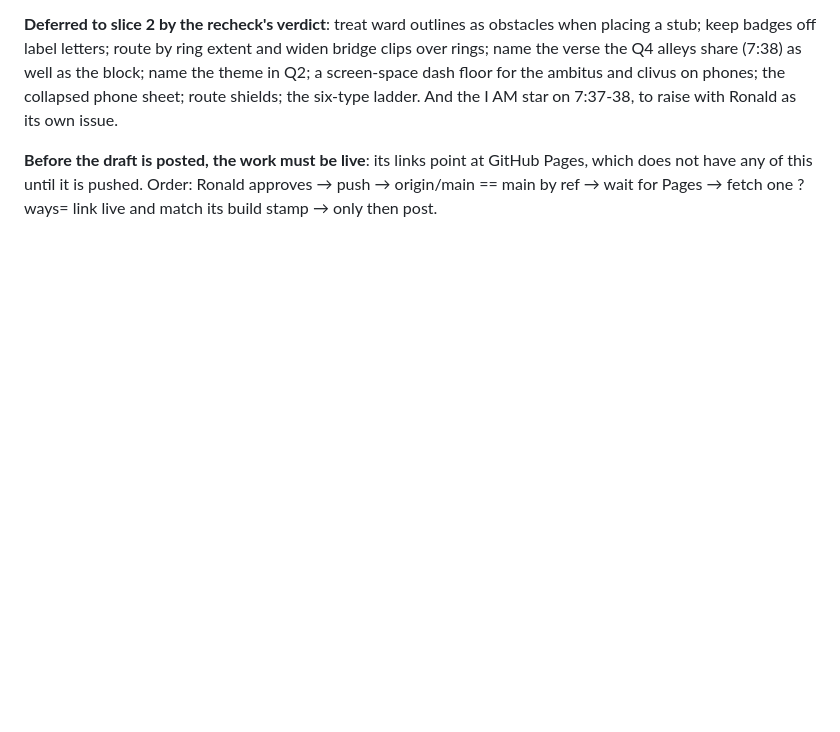
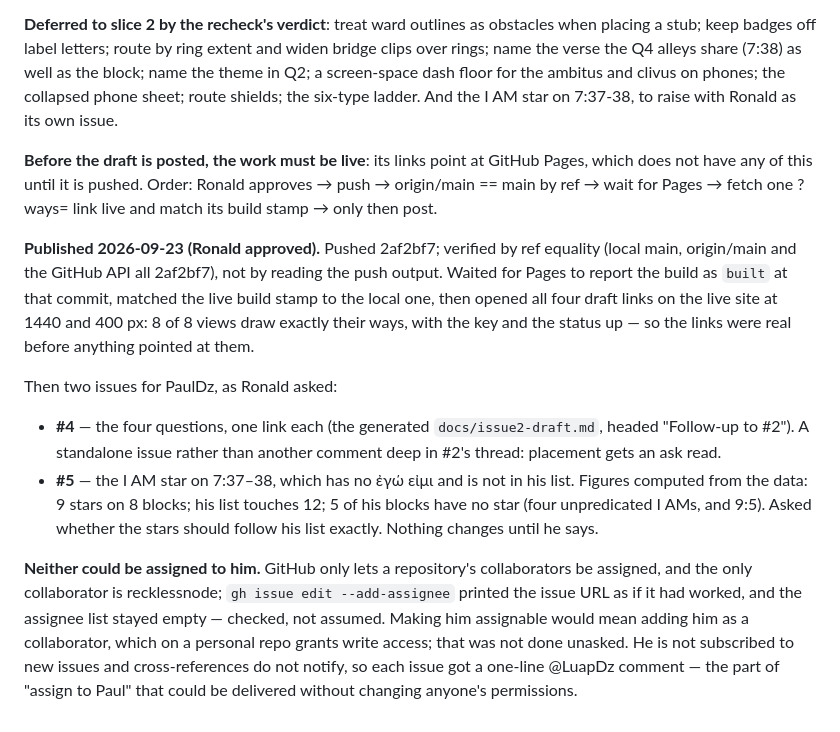
Before and after one commit to recklessnode/gospel-of-john-city, a Markdown page: conversations.md, the part around the change. GitHub-like rendering; blank space fills up the shorter version.

Commit message:
Log the publish and issues #4 and #5
Co-Authored-By: Claude Opus 5.5 <noreply@anthropic.com>
Claude-Session: https://claude.ai/code/session_01Y8W8az1Xep2ATpaLCm3htq

```diff
--- a/conversations.md
+++ b/conversations.md
@@ -887,3 +887,23 @@ star on 7:37-38, to raise with Ronald as its own issue.
 **Before the draft is posted, the work must be live**: its links point at GitHub Pages, which does not
 have any of this until it is pushed. Order: Ronald approves → push → origin/main == main by ref → wait for
 Pages → fetch one ?ways= link live and match its build stamp → only then post.
+
+**Published 2026-09-23 (Ronald approved).** Pushed 2af2bf7; verified by ref equality (local main,
+origin/main and the GitHub API all 2af2bf7), not by reading the push output. Waited for Pages to report
+the build as `built` at that commit, matched the live build stamp to the local one, then opened all four
+draft links on the live site at 1440 and 400 px: 8 of 8 views draw exactly their ways, with the key and
+the status up — so the links were real before anything pointed at them.
+
+Then two issues for PaulDz, as Ronald asked:
+- **#4** — the four questions, one link each (the generated `docs/issue2-draft.md`, headed "Follow-up to
+  #2"). A standalone issue rather than another comment deep in #2's thread: placement gets an ask read.
+- **#5** — the I AM star on 7:37–38, which has no ἐγώ εἰμι and is not in his list. Figures computed from
+  the data: 9 stars on 8 blocks; his list touches 12; 5 of his blocks have no star (four unpredicated
+  I AMs, and 9:5). Asked whether the stars should follow his list exactly. Nothing changes until he says.
+
+**Neither could be assigned to him.** GitHub only lets a repository's collaborators be assigned, and the
+only collaborator is recklessnode; `gh issue edit --add-assignee` printed the issue URL as if it had
+worked, and the assignee list stayed empty — checked, not assumed. Making him assignable would mean adding
+him as a collaborator, which on a personal repo grants write access; that was not done unasked. He is not
+subscribed to new issues and cross-references do not notify, so each issue got a one-line @LuapDz
+comment — the part of "assign to Paul" that could be delivered without changing anyone's permissions.
```
